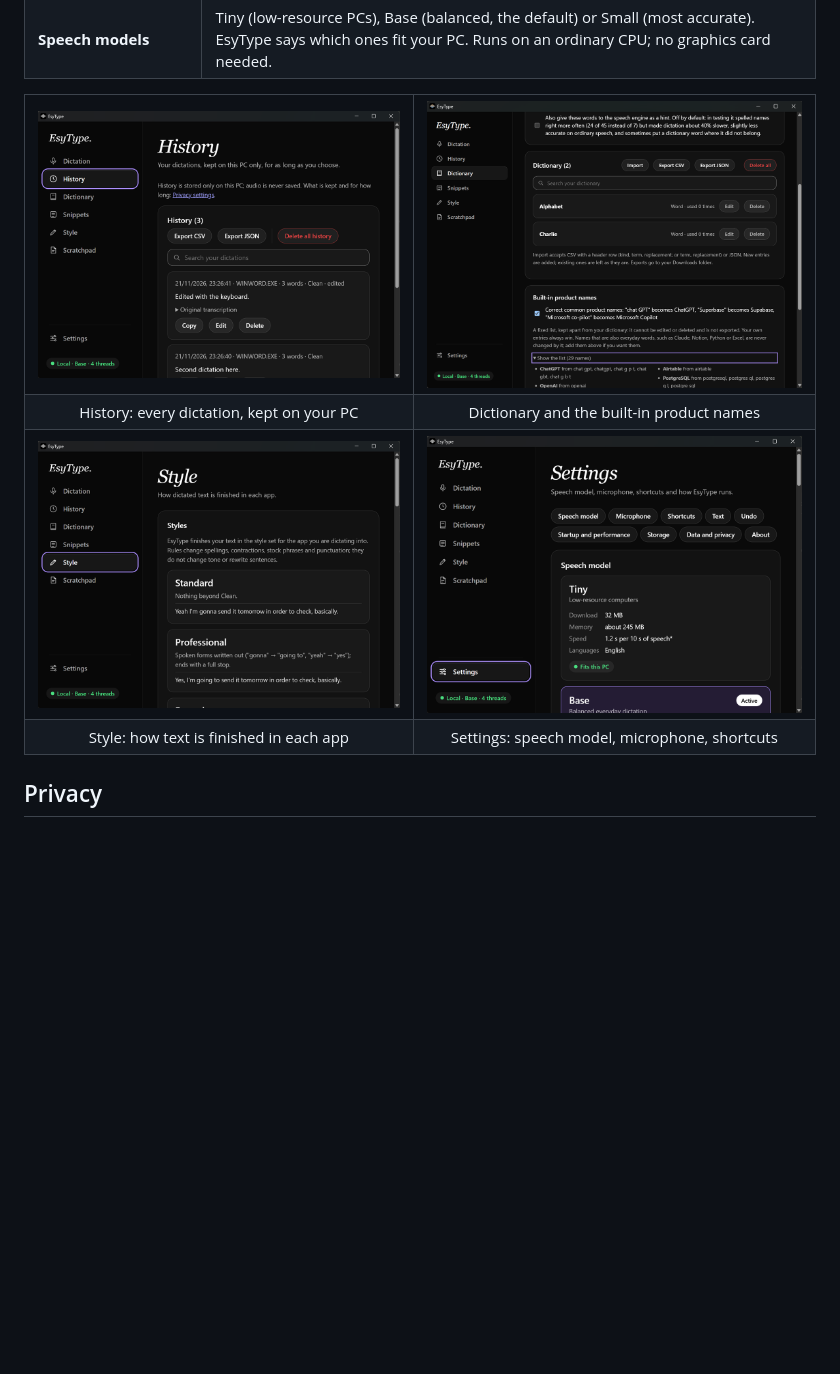
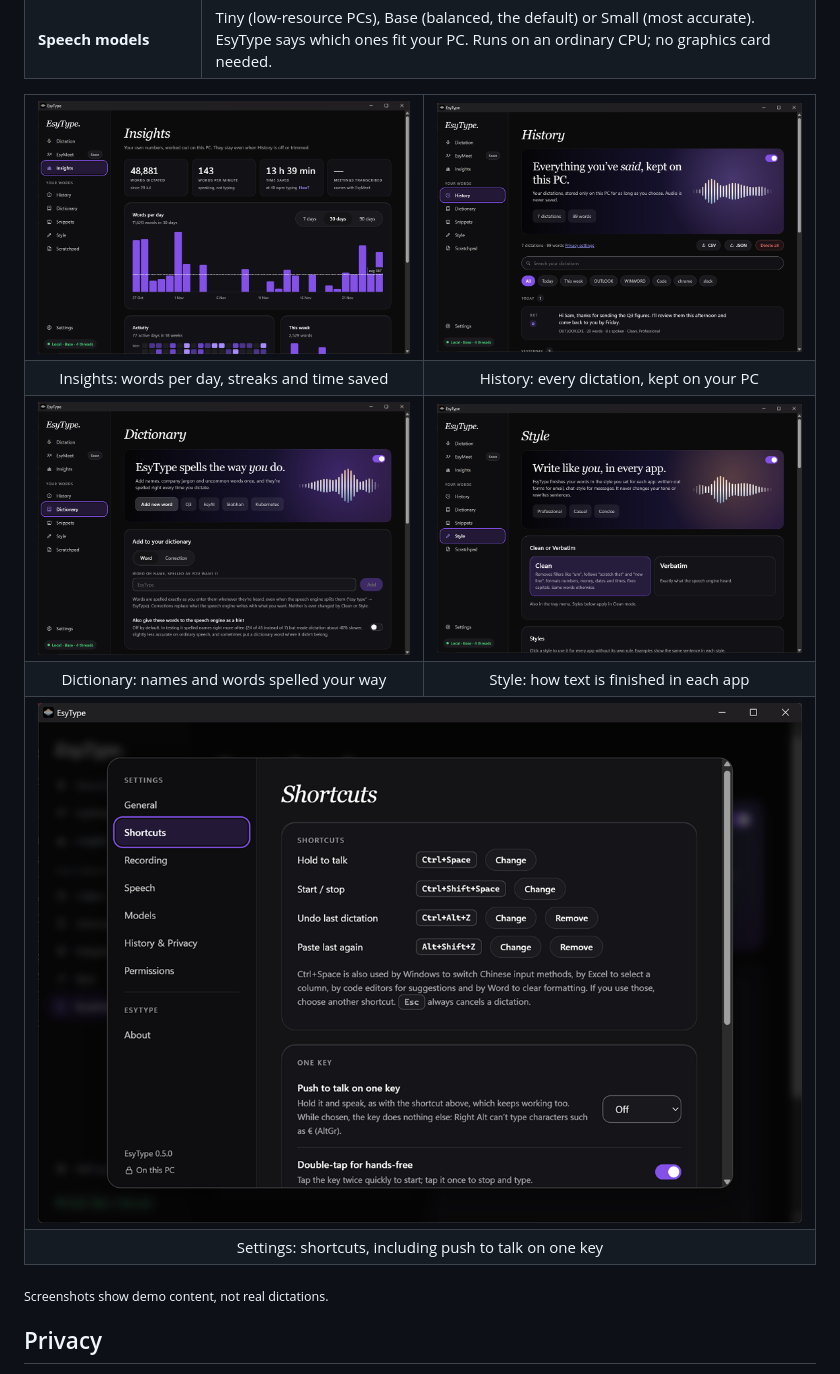
Before and after one commit to JoswinLynel/EsyType, a Markdown page: README.md, the part around the change. Rendered like a GitHub page; pictures changed too: docs/images/dictionary.png, docs/images/history.png, docs/images/insights.png (added); blank space fills up the shorter version.

```diff
--- a/README.md
+++ b/README.md
@@ -49,11 +49,15 @@ EsyType lives in the system tray and can start with Windows. English by default;
 | **Speech models** | Tiny (low-resource PCs), Base (balanced, the default) or Small (most accurate). EsyType says which ones fit your PC. Runs on an ordinary CPU; no graphics card needed. |
 
 <table>
-<tr><td><img src="docs/images/history.png" alt="History page"></td><td><img src="docs/images/dictionary.png" alt="Dictionary page with built-in product names"></td></tr>
-<tr><td align="center">History: every dictation, kept on your PC</td><td align="center">Dictionary and the built-in product names</td></tr>
-<tr><td><img src="docs/images/style.png" alt="Style page"></td><td><img src="docs/images/settings.png" alt="Settings page"></td></tr>
-<tr><td align="center">Style: how text is finished in each app</td><td align="center">Settings: speech model, microphone, shortcuts</td></tr>
+<tr><td><img src="docs/images/insights.png" alt="Insights page"></td><td><img src="docs/images/history.png" alt="History page"></td></tr>
+<tr><td align="center">Insights: words per day, streaks and time saved</td><td align="center">History: every dictation, kept on your PC</td></tr>
+<tr><td><img src="docs/images/dictionary.png" alt="Dictionary page"></td><td><img src="docs/images/style.png" alt="Style page"></td></tr>
+<tr><td align="center">Dictionary: names and words spelled your way</td><td align="center">Style: how text is finished in each app</td></tr>
+<tr><td colspan="2"><img src="docs/images/settings.png" alt="Settings, Shortcuts"></td></tr>
+<tr><td colspan="2" align="center">Settings: shortcuts, including push to talk on one key</td></tr>
 </table>
+
+<sub>Screenshots show demo content, not real dictations.</sub>
 
 ## Privacy
 
```
Also changed, not shown: TODO.md (+1 -1 lines), docs/testing/2026-11-24-mac-design-e-f.md (+1 -1 lines), docs/images/dictation-ctrl-space.png, 2 other files.
